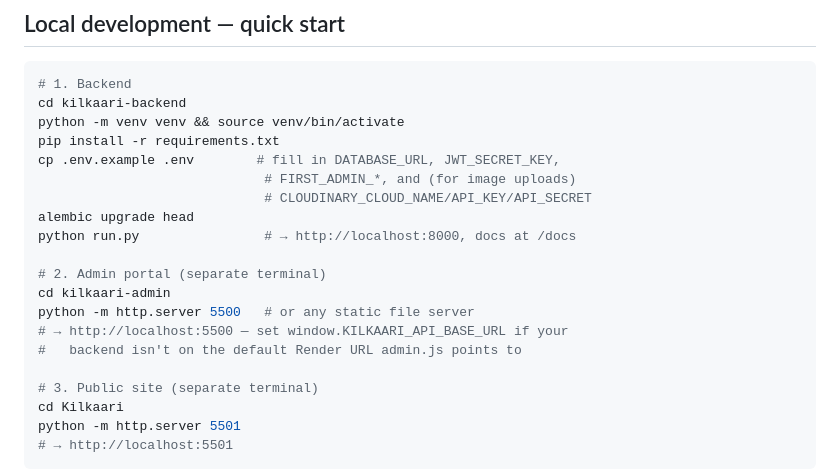
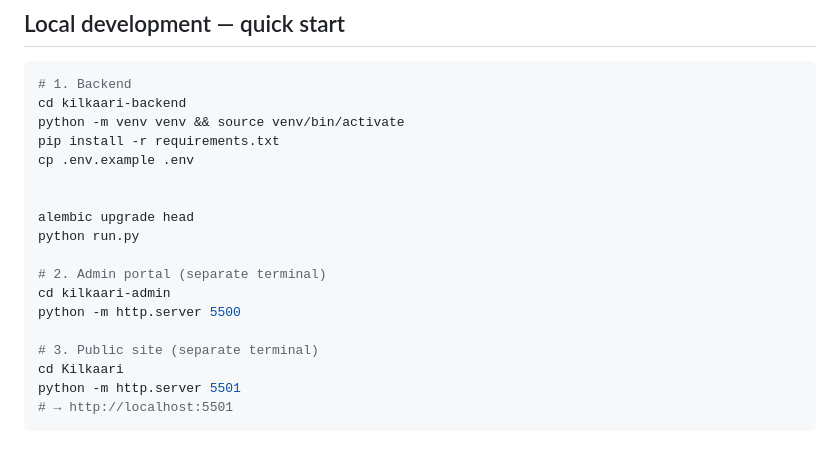
Before and after one commit to vaishsajal82/Killaari-Bachpan-Ki, a Markdown page: README.md, the part around the change. Drawn GitHub-style; blank space fills up the shorter version.

Commit message:
Clean up README instructions for backend setup
Removed comments about filling in environment variables and backend URL.

```diff
--- a/README.md
+++ b/README.md
@@ -51,17 +51,15 @@ API directly with `fetch()`.
 cd kilkaari-backend
 python -m venv venv && source venv/bin/activate
 pip install -r requirements.txt
-cp .env.example .env        # fill in DATABASE_URL, JWT_SECRET_KEY,
-                             # FIRST_ADMIN_*, and (for image uploads)
-                             # CLOUDINARY_CLOUD_NAME/API_KEY/API_SECRET
+cp .env.example .env
+
+
 alembic upgrade head
-python run.py                # → http://localhost:8000, docs at /docs
+python run.py
 
 # 2. Admin portal (separate terminal)
 cd kilkaari-admin
-python -m http.server 5500   # or any static file server
-# → http://localhost:5500 — set window.KILKAARI_API_BASE_URL if your
-#   backend isn't on the default Render URL admin.js points to
+python -m http.server 5500
 
 # 3. Public site (separate terminal)
 cd Kilkaari
```
